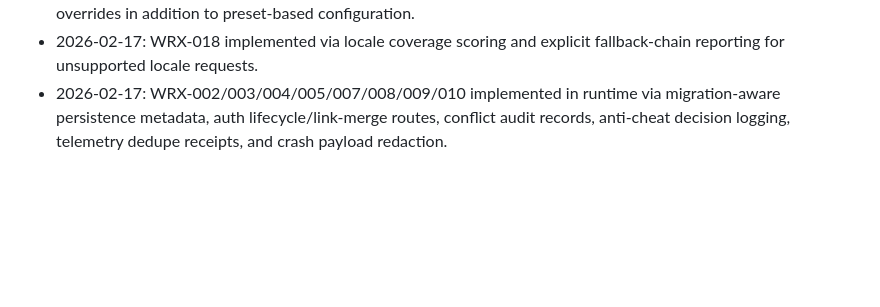
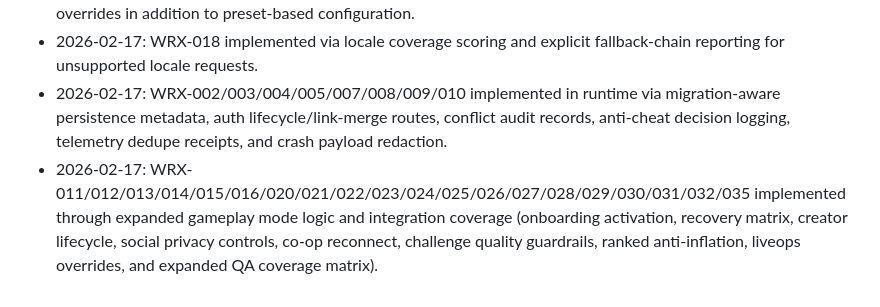
Before and after one commit to jlov7/runwright, a Markdown page: docs/plans/2026-02-17-world-class-release-expansion-program.md, the part around one of its changes. GitHub-like rendering; blank space fills up the shorter version.

```diff
--- a/docs/plans/2026-02-17-world-class-release-expansion-program.md
+++ b/docs/plans/2026-02-17-world-class-release-expansion-program.md
@@ -83,3 +83,4 @@ Execute the full post-v1 pre-release expansion backlog required for a five-star
 - 2026-02-17: WRX-017 implemented by extending accessibility controls with explicit text-scale and remap profile overrides in addition to preset-based configuration.
 - 2026-02-17: WRX-018 implemented via locale coverage scoring and explicit fallback-chain reporting for unsupported locale requests.
 - 2026-02-17: WRX-002/003/004/005/007/008/009/010 implemented in runtime via migration-aware persistence metadata, auth lifecycle/link-merge routes, conflict audit records, anti-cheat decision logging, telemetry dedupe receipts, and crash payload redaction.
+- 2026-02-17: WRX-011/012/013/014/015/016/020/021/022/023/024/025/026/027/028/029/030/031/032/035 implemented through expanded gameplay mode logic and integration coverage (onboarding activation, recovery matrix, creator lifecycle, social privacy controls, co-op reconnect, challenge quality guardrails, ranked anti-inflation, liveops overrides, and expanded QA coverage matrix).
```
Also changed, not shown: other parts of docs/plans/2026-02-17-world-class-release-expansion-program.md (+20 -20 lines), PLANS.md (+4 -4 lines), TODO.md (+20 -20 lines).
